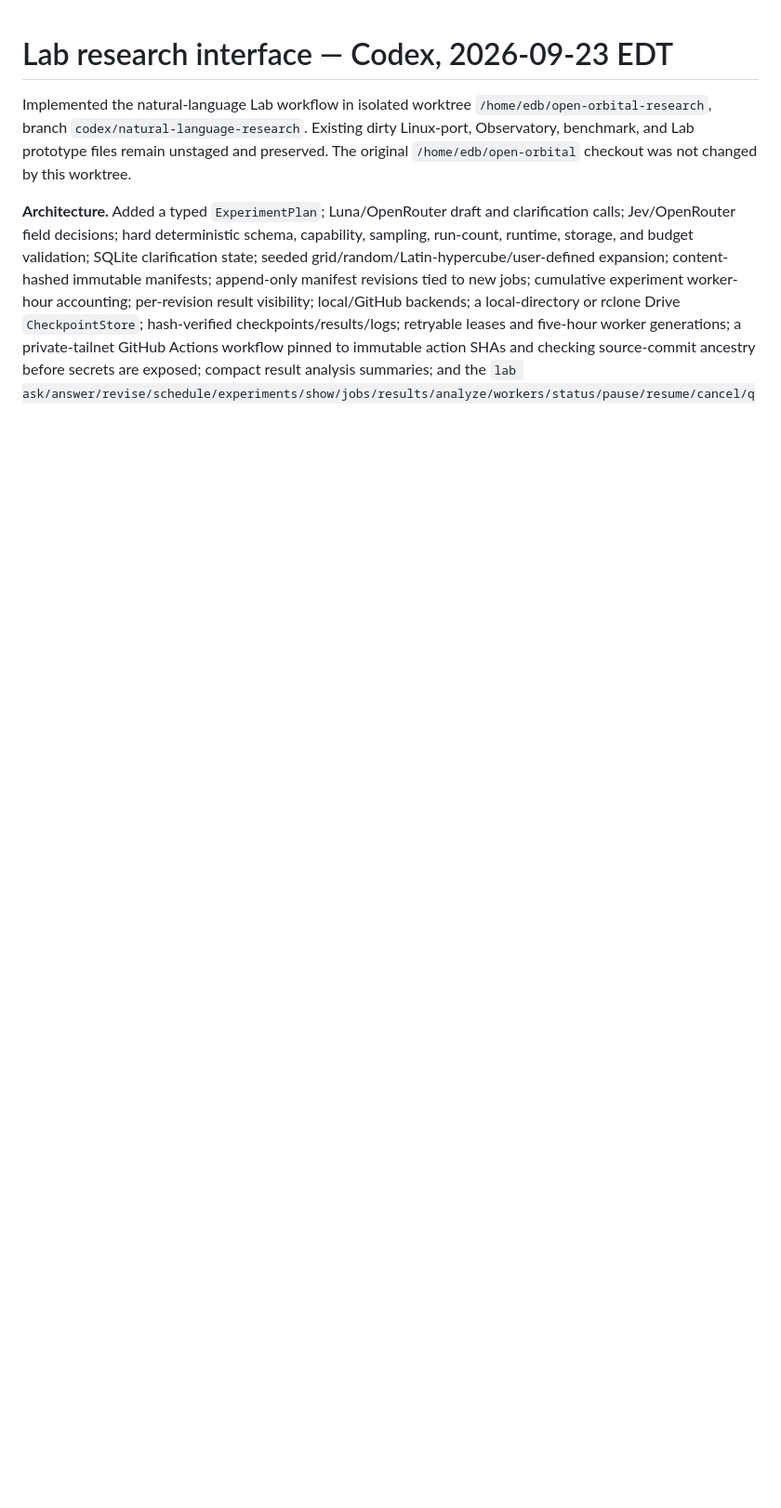
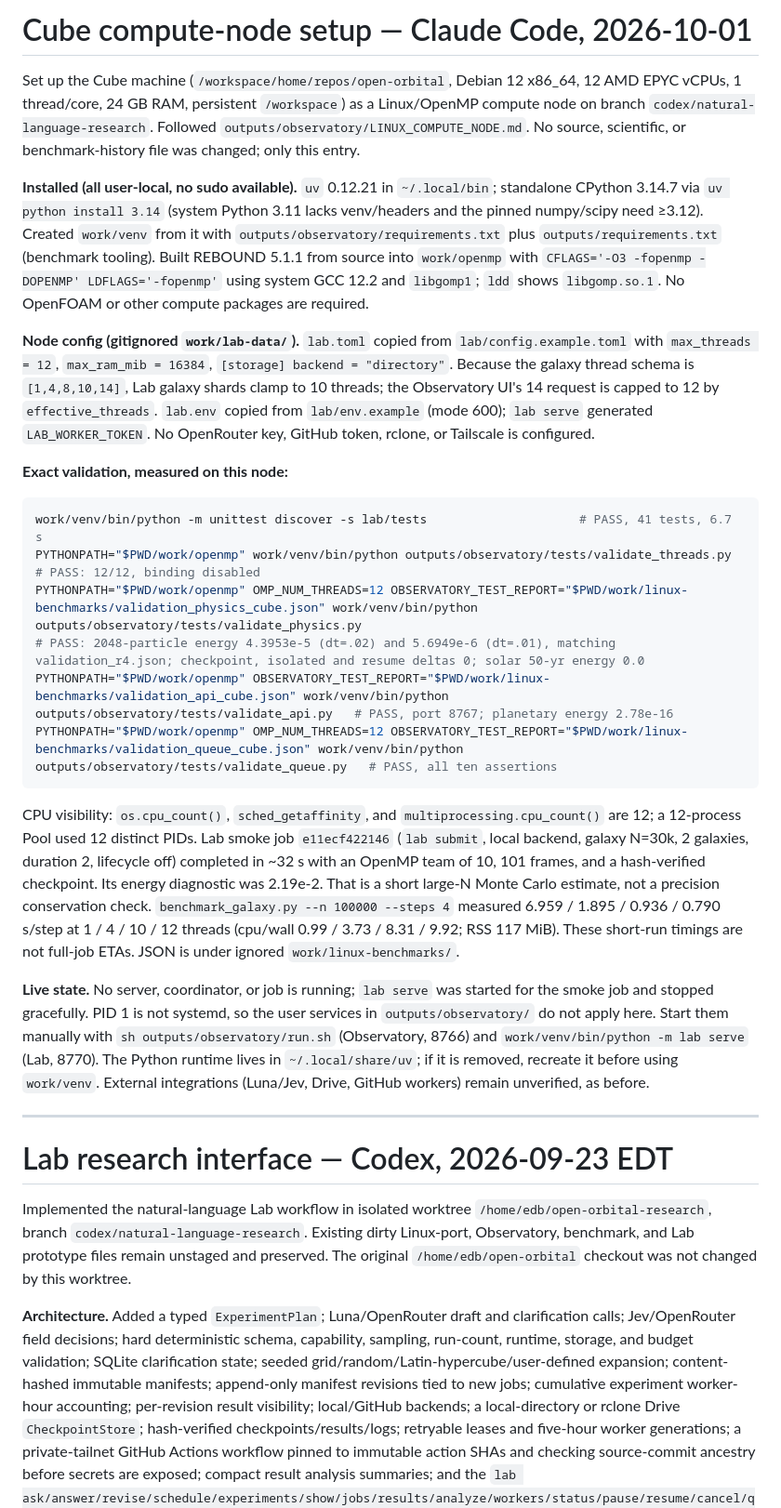
Before and after one commit to Ebrav0/open-orbital, a Markdown page: HANDOFF.md, the part around the change. Shown at 93% size. GitHub-like rendering; blank space fills up the shorter version.

Commit message:
Document Cube compute-node setup
Co-Authored-By: Claude Opus 5.5 <noreply@anthropic.com>

````diff
--- a/HANDOFF.md
+++ b/HANDOFF.md
@@ -1,3 +1,28 @@
+# Cube compute-node setup — Claude Code, 2026-10-01
+
+Set up the Cube machine (`/workspace/home/repos/open-orbital`, Debian 12 x86_64, 12 AMD EPYC vCPUs, 1 thread/core, 24 GB RAM, persistent `/workspace`) as a Linux/OpenMP compute node on branch `codex/natural-language-research`. Followed `outputs/observatory/LINUX_COMPUTE_NODE.md`. No source, scientific, or benchmark-history file was changed; only this entry.
+
+**Installed (all user-local, no sudo available).** `uv` 0.12.21 in `~/.local/bin`; standalone CPython 3.14.7 via `uv python install 3.14` (system Python 3.11 lacks venv/headers and the pinned numpy/scipy need ≥3.12). Created `work/venv` from it with `outputs/observatory/requirements.txt` plus `outputs/requirements.txt` (benchmark tooling). Built REBOUND 5.1.1 from source into `work/openmp` with `CFLAGS='-O3 -fopenmp -DOPENMP' LDFLAGS='-fopenmp'` using system GCC 12.2 and `libgomp1`; `ldd` shows `libgomp.so.1`. No OpenFOAM or other compute packages are required.
+
+**Node config (gitignored `work/lab-data/`).** `lab.toml` copied from `lab/config.example.toml` with `max_threads = 12`, `max_ram_mib = 16384`, `[storage] backend = "directory"`. Because the galaxy thread schema is `[1,4,8,10,14]`, Lab galaxy shards clamp to 10 threads; the Observatory UI's 14 request is capped to 12 by `effective_threads`. `lab.env` copied from `lab/env.example` (mode 600); `lab serve` generated `LAB_WORKER_TOKEN`. No OpenRouter key, GitHub token, rclone, or Tailscale is configured.
+
+**Exact validation, measured on this node:**
+
+```sh
+work/venv/bin/python -m unittest discover -s lab/tests                     # PASS, 41 tests, 6.7 s
+PYTHONPATH="$PWD/work/openmp" work/venv/bin/python outputs/observatory/tests/validate_threads.py   # PASS: 12/12, binding disabled
+PYTHONPATH="$PWD/work/openmp" OMP_NUM_THREADS=12 OBSERVATORY_TEST_REPORT="$PWD/work/linux-benchmarks/validation_physics_cube.json" work/venv/bin/python outputs/observatory/tests/validate_physics.py
+# PASS: 2048-particle energy 4.3953e-5 (dt=.02) and 5.6949e-6 (dt=.01), matching validation_r4.json; checkpoint, isolated and resume deltas 0; solar 50-yr energy 0.0
+PYTHONPATH="$PWD/work/openmp" OBSERVATORY_TEST_REPORT="$PWD/work/linux-benchmarks/validation_api_cube.json" work/venv/bin/python outputs/observatory/tests/validate_api.py   # PASS, port 8767; planetary energy 2.78e-16
+PYTHONPATH="$PWD/work/openmp" OMP_NUM_THREADS=12 OBSERVATORY_TEST_REPORT="$PWD/work/linux-benchmarks/validation_queue_cube.json" work/venv/bin/python outputs/observatory/tests/validate_queue.py   # PASS, all ten assertions
+```
+
+CPU visibility: `os.cpu_count()`, `sched_getaffinity`, and `multiprocessing.cpu_count()` are 12; a 12-process Pool used 12 distinct PIDs. Lab smoke job `e11ecf422146` (`lab submit`, local backend, galaxy N=30k, 2 galaxies, duration 2, lifecycle off) completed in ~32 s with an OpenMP team of 10, 101 frames, and a hash-verified checkpoint. Its energy diagnostic was 2.19e-2. That is a short large-N Monte Carlo estimate, not a precision conservation check. `benchmark_galaxy.py --n 100000 --steps 4` measured 6.959 / 1.895 / 0.936 / 0.790 s/step at 1 / 4 / 10 / 12 threads (cpu/wall 0.99 / 3.73 / 8.31 / 9.92; RSS 117 MiB). These short-run timings are not full-job ETAs. JSON is under ignored `work/linux-benchmarks/`.
+
+**Live state.** No server, coordinator, or job is running; `lab serve` was started for the smoke job and stopped gracefully. PID 1 is not systemd, so the user services in `outputs/observatory/` do not apply here. Start them manually with `sh outputs/observatory/run.sh` (Observatory, 8766) and `work/venv/bin/python -m lab serve` (Lab, 8770). The Python runtime lives in `~/.local/share/uv`; if it is removed, recreate it before using `work/venv`. External integrations (Luna/Jev, Drive, GitHub workers) remain unverified, as before.
+
+---
+
 # Lab research interface — Codex, 2026-09-23 EDT
 
 Implemented the natural-language Lab workflow in isolated worktree `/home/edb/open-orbital-research`, branch `codex/natural-language-research`. Existing dirty Linux-port, Observatory, benchmark, and Lab prototype files remain unstaged and preserved. The original `/home/edb/open-orbital` checkout was not changed by this worktree.
````
